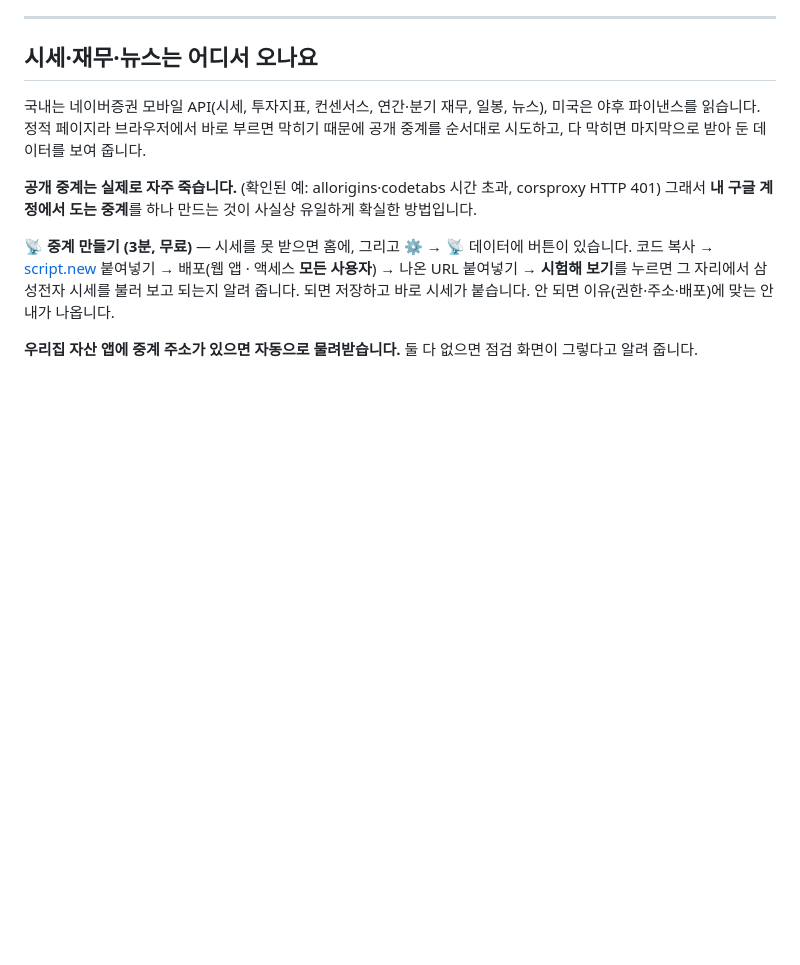
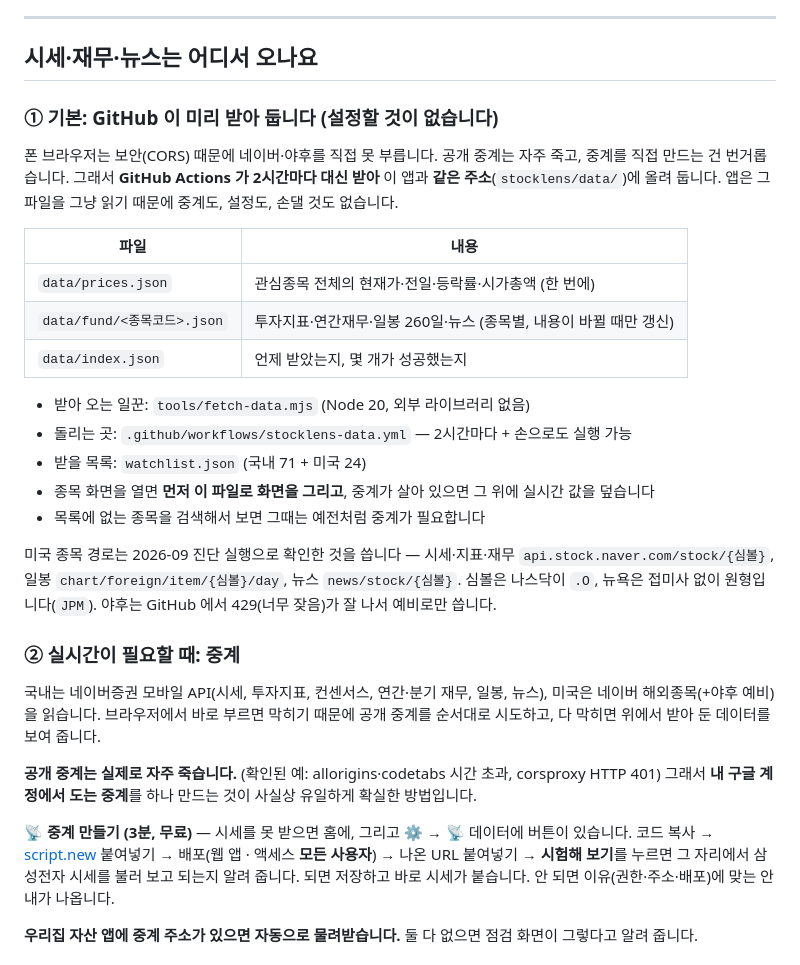
Before and after one commit to soengu-lang/jinju-birthday, a Markdown page: stocklens/README.md, the part around the change. Drawn GitHub-style; blank space fills up the shorter version.

Commit message:
StockLens 설명서: GitHub 이 미리 받아 두는 구조 설명 추가
중계를 만들지 않아도 되는 이유와 파일 구조(data/prices.json, data/fund/*),
확인된 미국 종목 경로를 적어 두었습니다.

Co-Authored-By: Claude Opus 5 <noreply@anthropic.com>
Claude-Session: https://claude.ai/code/session_016vBiXDCxbtotp9AfVcm7yu

```diff
--- a/stocklens/README.md
+++ b/stocklens/README.md
@@ -185,8 +185,32 @@ AI 에게는 다음 원칙이 시스템 프롬프트로 들어갑니다.
 
 ## 시세·재무·뉴스는 어디서 오나요
 
-국내는 네이버증권 모바일 API(시세, 투자지표, 컨센서스, 연간·분기 재무, 일봉, 뉴스), 미국은 야후 파이낸스를 읽습니다.
-정적 페이지라 브라우저에서 바로 부르면 막히기 때문에 공개 중계를 순서대로 시도하고, 다 막히면 마지막으로 받아 둔 데이터를 보여 줍니다.
+### ① 기본: GitHub 이 미리 받아 둡니다 (설정할 것이 없습니다)
+
+폰 브라우저는 보안(CORS) 때문에 네이버·야후를 직접 못 부릅니다. 공개 중계는 자주 죽고, 중계를 직접 만드는 건 번거롭습니다.
+그래서 **GitHub Actions 가 2시간마다 대신 받아** 이 앱과 **같은 주소**(`stocklens/data/`)에 올려 둡니다.
+앱은 그 파일을 그냥 읽기 때문에 중계도, 설정도, 손댈 것도 없습니다.
+
+| 파일 | 내용 |
+|---|---|
+| `data/prices.json` | 관심종목 전체의 현재가·전일·등락률·시가총액 (한 번에) |
+| `data/fund/<종목코드>.json` | 투자지표·연간재무·일봉 260일·뉴스 (종목별, 내용이 바뀔 때만 갱신) |
+| `data/index.json` | 언제 받았는지, 몇 개가 성공했는지 |
+
+- 받아 오는 일꾼: `tools/fetch-data.mjs` (Node 20, 외부 라이브러리 없음)
+- 돌리는 곳: `.github/workflows/stocklens-data.yml` — 2시간마다 + 손으로도 실행 가능
+- 받을 목록: `watchlist.json` (국내 71 + 미국 24)
+- 종목 화면을 열면 **먼저 이 파일로 화면을 그리고**, 중계가 살아 있으면 그 위에 실시간 값을 덮습니다
+- 목록에 없는 종목을 검색해서 보면 그때는 예전처럼 중계가 필요합니다
+
+미국 종목 경로는 2026-09 진단 실행으로 확인한 것을 씁니다 —
+시세·지표·재무 `api.stock.naver.com/stock/{심볼}`, 일봉 `chart/foreign/item/{심볼}/day`, 뉴스 `news/stock/{심볼}`.
+심볼은 나스닥이 `.O`, 뉴욕은 접미사 없이 원형입니다(`JPM`). 야후는 GitHub 에서 429(너무 잦음)가 잘 나서 예비로만 씁니다.
+
+### ② 실시간이 필요할 때: 중계
+
+국내는 네이버증권 모바일 API(시세, 투자지표, 컨센서스, 연간·분기 재무, 일봉, 뉴스), 미국은 네이버 해외종목(+야후 예비)을 읽습니다.
+브라우저에서 바로 부르면 막히기 때문에 공개 중계를 순서대로 시도하고, 다 막히면 위에서 받아 둔 데이터를 보여 줍니다.
 
 **공개 중계는 실제로 자주 죽습니다.** (확인된 예: allorigins·codetabs 시간 초과, corsproxy HTTP 401)
 그래서 **내 구글 계정에서 도는 중계**를 하나 만드는 것이 사실상 유일하게 확실한 방법입니다.
```
